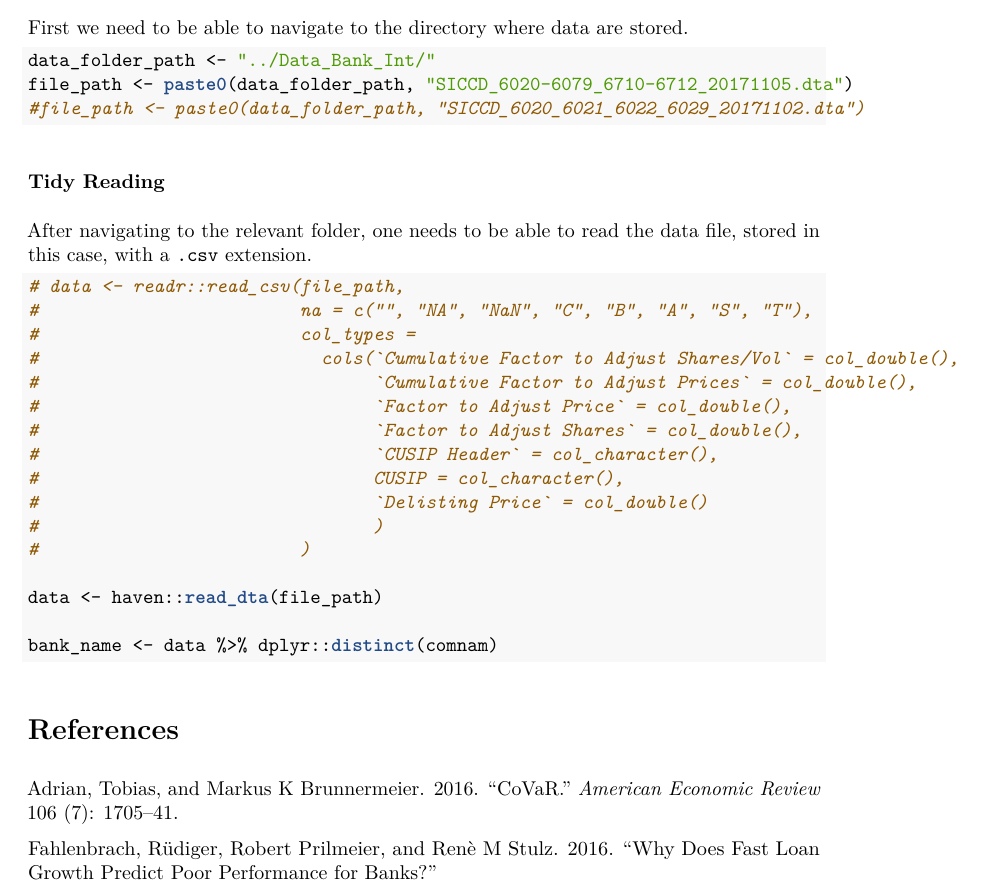
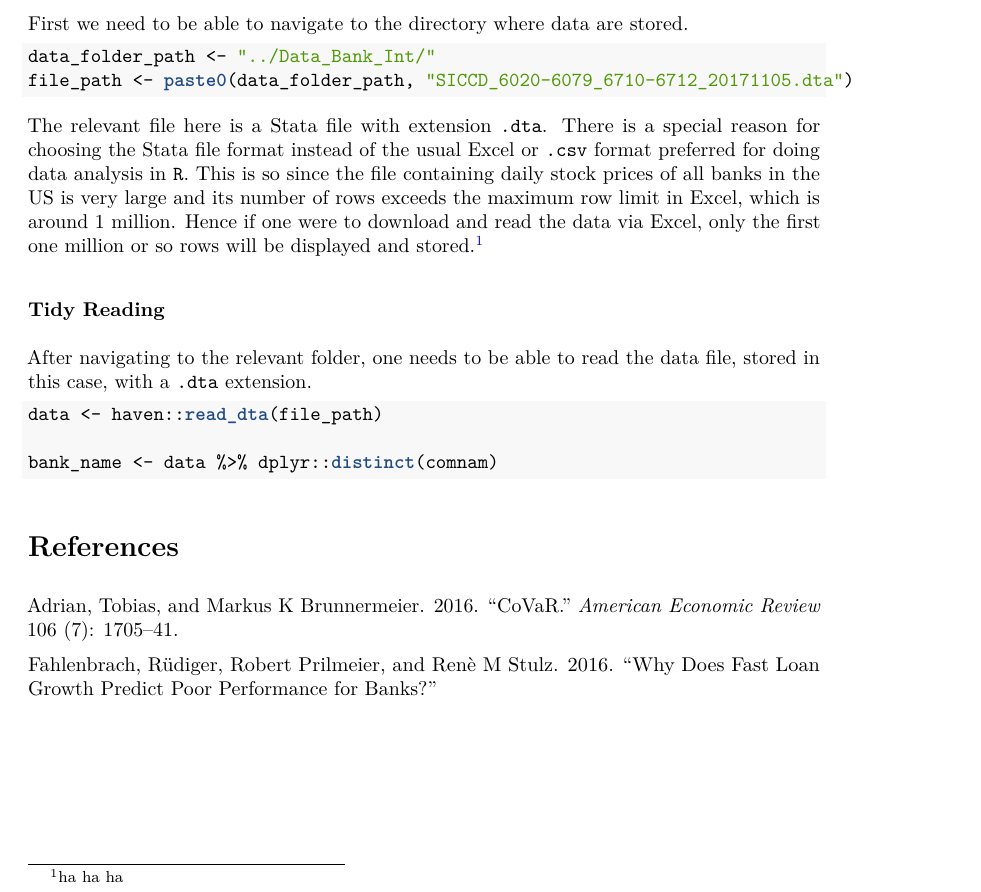
Before and after one commit to abhinavananddwivedi/AC_US_Bank_Int_2, an R Markdown document (AC_US_Bank_Int_2.Rmd): part of page 4 of 4, cut so that both start at the same text. The pictures show the output file AC_US_Bank_Int_2.pdf that the author committed with the source.

Commit message:
tidy reading successful

````diff
--- a/AC_US_Bank_Int_2.Rmd
+++ b/AC_US_Bank_Int_2.Rmd
@@ -104,27 +104,17 @@ First we need to be able to navigate to the directory where data are stored.
 
 data_folder_path <- "../Data_Bank_Int/"
 file_path <- paste0(data_folder_path, "SICCD_6020-6079_6710-6712_20171105.dta")
-#file_path <- paste0(data_folder_path, "SICCD_6020_6021_6022_6029_20171102.dta")
 ```
+
+The relevant file here is a Stata file with extension `.dta`. There is a special reason for choosing the Stata file format instead of the usual Excel or `.csv` format preferred for doing data analysis in `R`. This is so since the file containing daily stock prices of all banks in the US is very large and its number of rows exceeds the maximum row limit in Excel, which is around 1 million. Hence if one were to download and read the data via Excel, only the first one million or so rows will be displayed and stored.[^1]
+
+[^1]: A previous difficulty encountered in this project was that the list of banks corresponding to SIC codes between 6000-6799 did not include the G-SIBs. However, the reason for that mystery was the lack of rows from 1-2 million being displayed/stored in Excel due to its size limitation.
 
 ### Tidy Reading
 
-After navigating to the relevant folder, one needs to be able to read the data file, stored in this case, with a `.csv` extension.
+After navigating to the relevant folder, one needs to be able to read the data file, stored in this case, with a `.dta` extension.
 
 ```{r reading_data, warning = F}
-
-# data <- readr::read_csv(file_path,
-#                         na = c("", "NA", "NaN", "C", "B", "A", "S", "T"),
-#                         col_types =
-#                           cols(`Cumulative Factor to Adjust Shares/Vol` = col_double(),
-#                                `Cumulative Factor to Adjust Prices` = col_double(),
-#                                `Factor to Adjust Price` = col_double(),
-#                                `Factor to Adjust Shares` = col_double(),
-#                                `CUSIP Header` = col_character(),
-#                                CUSIP = col_character(),
-#                                `Delisting Price` = col_double()
-#                                )
-#                         )
 
 data <- haven::read_dta(file_path)
 
````
Also changed, not shown: AC_US_Bank_Int_2.pdf.
